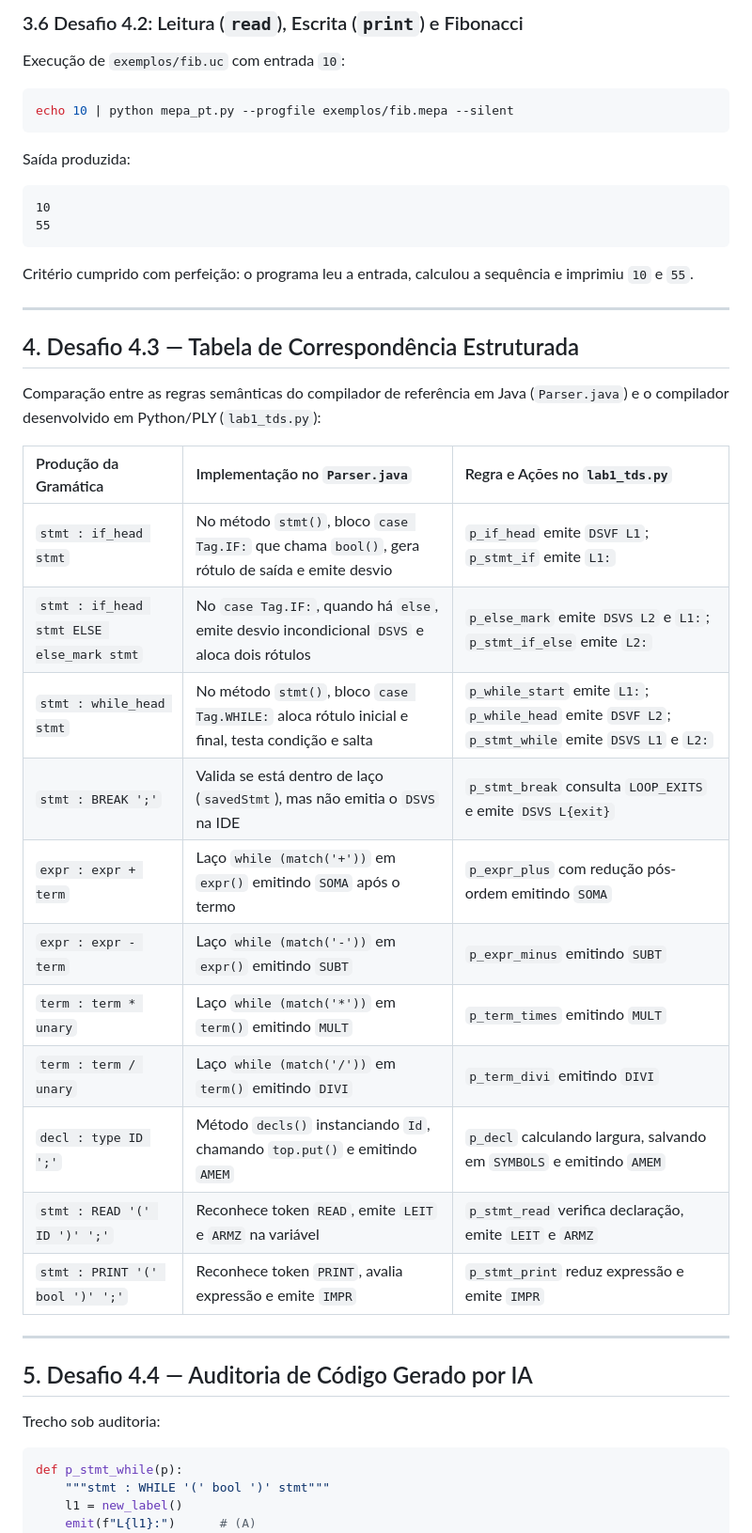
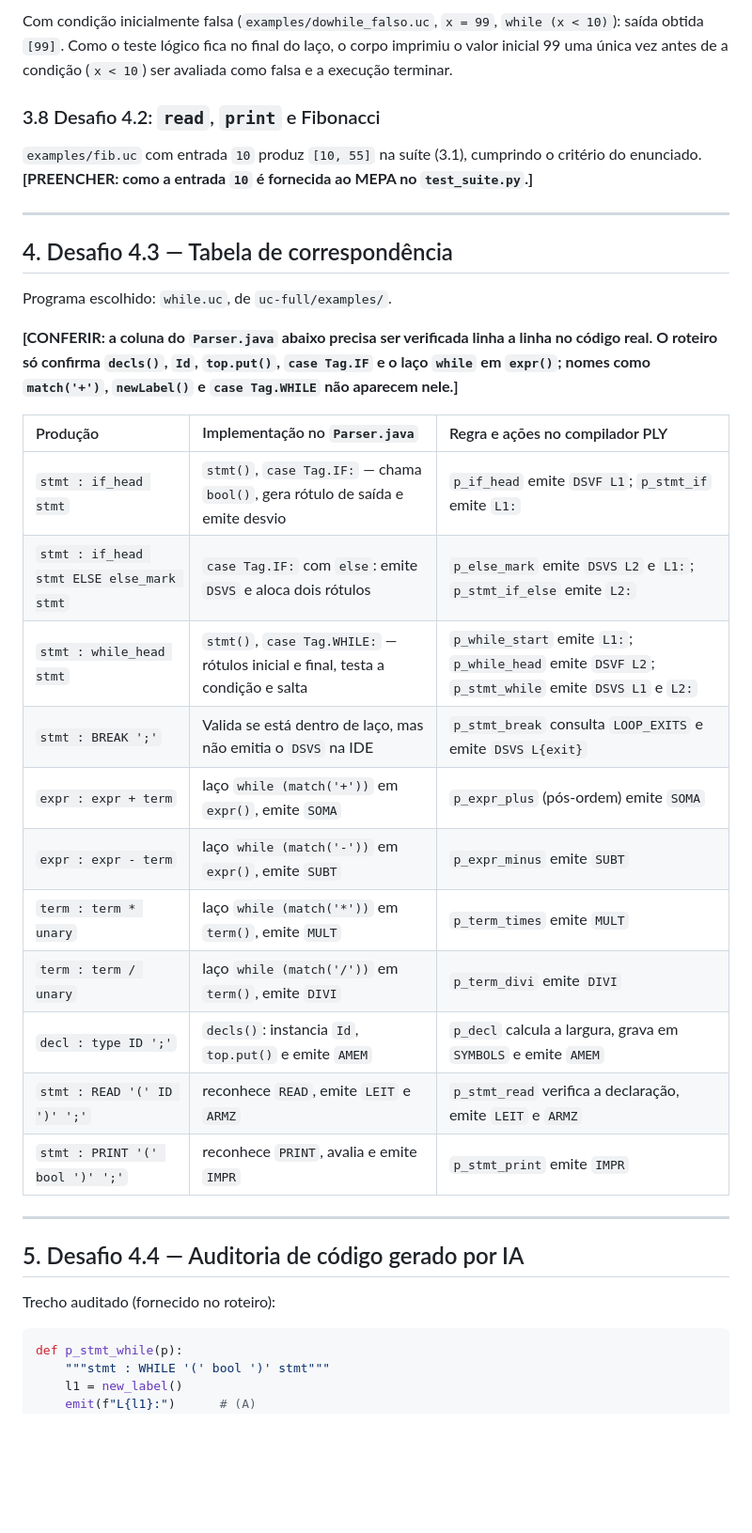
Before and after one commit to FabricioRickelmer/ply-compiler, a Markdown page: docs/trabalho-ply-relato.md, the part around one of its changes. Shown at 94% size. Rendered like a GitHub page; blank space fills up the shorter version.

````diff
--- a/docs/trabalho-ply-relato.md
+++ b/docs/trabalho-ply-relato.md
@@ -173,41 +236,37 @@ Verificou-se também que, com condição inicialmente falsa (`x = 99; do { print
 
-### 3.6 Desafio 4.2: Leitura (`read`), Escrita (`print`) e Fibonacci
-Execução de `exemplos/fib.uc` com entrada `10`:
-```bash
-echo 10 | python mepa_pt.py --progfile exemplos/fib.mepa --silent
-```
-Saída produzida:
-```
-10
-55
-```
-Critério cumprido com perfeição: o programa leu a entrada, calculou a sequência e imprimiu `10` e `55`.
+Com condição inicialmente falsa (`examples/dowhile_falso.uc`, `x = 99`, `while (x < 10)`): saída obtida `[99]`. Como o teste lógico fica no final do laço, o corpo imprimiu o valor inicial 99 uma única vez antes de a condição (`x < 10`) ser avaliada como falsa e a execução terminar.
+
+### 3.8 Desafio 4.2: `read`, `print` e Fibonacci
+`examples/fib.uc` com entrada `10` produz `[10, 55]` na suíte (3.1), cumprindo o critério do enunciado.
+**[PREENCHER: como a entrada `10` é fornecida ao MEPA no `test_suite.py`.]**
 
 ---
 
-## 4. Desafio 4.3 — Tabela de Correspondência Estruturada
+## 4. Desafio 4.3 — Tabela de correspondência
 
-Comparação entre as regras semânticas do compilador de referência em Java (`Parser.java`) e o compilador desenvolvido em Python/PLY (`lab1_tds.py`):
+Programa escolhido: `while.uc`, de `uc-full/examples/`.
 
-| Produção da Gramática | Implementação no `Parser.java` | Regra e Ações no `lab1_tds.py` |
+**[CONFERIR: a coluna do `Parser.java` abaixo precisa ser verificada linha a linha no código real. O roteiro só confirma `decls()`, `Id`, `top.put()`, `case Tag.IF` e o laço `while` em `expr()`; nomes como `match('+')`, `newLabel()` e `case Tag.WHILE` não aparecem nele.]**
+
+| Produção | Implementação no `Parser.java` | Regra e ações no compilador PLY |
 | :--- | :--- | :--- |
-| `stmt : if_head stmt` | No método `stmt()`, bloco `case Tag.IF:` que chama `bool()`, gera rótulo de saída e emite desvio | `p_if_head` emite `DSVF L1`; `p_stmt_if` emite `L1:` |
-| `stmt : if_head stmt ELSE else_mark stmt` | No `case Tag.IF:`, quando há `else`, emite desvio incondicional `DSVS` e aloca dois rótulos | `p_else_mark` emite `DSVS L2` e `L1:`; `p_stmt_if_else` emite `L2:` |
-| `stmt : while_head stmt` | No método `stmt()`, bloco `case Tag.WHILE:` aloca rótulo inicial e final, testa condição e salta | `p_while_start` emite `L1:`; `p_while_head` emite `DSVF L2`; `p_stmt_while` emite `DSVS L1` e `L2:` |
-| `stmt : BREAK ';'` | Valida se está dentro de laço (`savedStmt`), mas não emitia o `DSVS` na IDE | `p_stmt_break` consulta `LOOP_EXITS` e emite `DSVS L{exit}` |
-| `expr : expr + term` | Laço `while (match('+'))` em `expr()` emitindo `SOMA` após o termo | `p_expr_plus` com redução pós-ordem emitindo `SOMA` |
-| `expr : expr - term` | Laço `while (match('-'))` em `expr()` emitindo `SUBT` | `p_expr_minus` emitindo `SUBT` |
-| `term : term * unary` | Laço `while (match('*'))` em `term()` emitindo `MULT` | `p_term_times` emitindo `MULT` |
-| `term : term / unary` | Laço `while (match('/'))` em `term()` emitindo `DIVI` | `p_term_divi` emitindo `DIVI` |
-| `decl : type ID ';'` | Método `decls()` instanciando `Id`, chamando `top.put()` e emitindo `AMEM` | `p_decl` calculando largura, salvando em `SYMBOLS` e emitindo `AMEM` |
-| `stmt : READ '(' ID ')' ';'` | Reconhece token `READ`, emite `LEIT` e `ARMZ` na variável | `p_stmt_read` verifica declaração, emite `LEIT` e `ARMZ` |
-| `stmt : PRINT '(' bool ')' ';'` | Reconhece token `PRINT`, avalia expressão e emite `IMPR` | `p_stmt_print` reduz expressão e emite `IMPR` |
+| `stmt : if_head stmt` | `stmt()`, `case Tag.IF:` — chama `bool()`, gera rótulo de saída e emite desvio | `p_if_head` emite `DSVF L1`; `p_stmt_if` emite `L1:` |
+| `stmt : if_head stmt ELSE else_mark stmt` | `case Tag.IF:` com `else`: emite `DSVS` e aloca dois rótulos | `p_else_mark` emite `DSVS L2` e `L1:`; `p_stmt_if_else` emite `L2:` |
+| `stmt : while_head stmt` | `stmt()`, `case Tag.WHILE:` — rótulos inicial e final, testa a condição e salta | `p_while_start` emite `L1:`; `p_while_head` emite `DSVF L2`; `p_stmt_while` emite `DSVS L1` e `L2:` |
+| `stmt : BREAK ';'` | Valida se está dentro de laço, mas não emitia o `DSVS` na IDE | `p_stmt_break` consulta `LOOP_EXITS` e emite `DSVS L{exit}` |
+| `expr : expr + term` | laço `while (match('+'))` em `expr()`, emite `SOMA` | `p_expr_plus` (pós-ordem) emite `SOMA` |
+| `expr : expr - term` | laço `while (match('-'))` em `expr()`, emite `SUBT` | `p_expr_minus` emite `SUBT` |
+| `term : term * unary` | laço `while (match('*'))` em `term()`, emite `MULT` | `p_term_times` emite `MULT` |
+| `term : term / unary` | laço `while (match('/'))` em `term()`, emite `DIVI` | `p_term_divi` emite `DIVI` |
+| `decl : type ID ';'` | `decls()`: instancia `Id`, `top.put()` e emite `AMEM` | `p_decl` calcula a largura, grava em `SYMBOLS` e emite `AMEM` |
+| `stmt : READ '(' ID ')' ';'` | reconhece `READ`, emite `LEIT` e `ARMZ` | `p_stmt_read` verifica a declaração, emite `LEIT` e `ARMZ` |
+| `stmt : PRINT '(' bool ')' ';'` | reconhece `PRINT`, avalia e emite `IMPR` | `p_stmt_print` emite `IMPR` |
 
 ---
 
-## 5. Desafio 4.4 — Auditoria de Código Gerado por IA
+## 5. Desafio 4.4 — Auditoria de código gerado por IA
 
-Trecho sob auditoria:
+Trecho auditado (fornecido no roteiro):
 ```python
 def p_stmt_while(p):
     """stmt : WHILE '(' bool ')' stmt"""
````
Also changed, not shown: other parts of docs/trabalho-ply-relato.md (+184 -101 lines).
